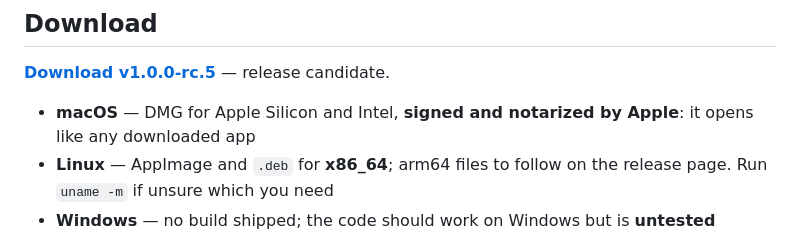
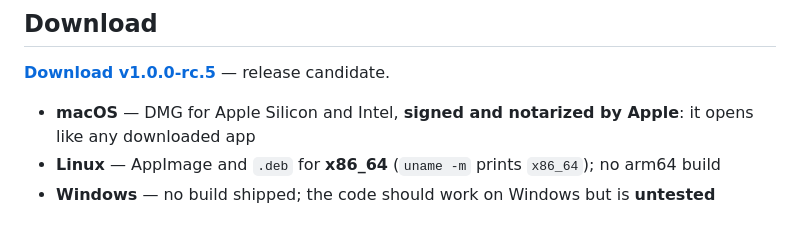
Before and after one commit to cliodeck/cliodeck-app, a Markdown page: README.md, the part around the change. Drawn GitHub-style.

```diff
--- a/README.md
+++ b/README.md
@@ -11,7 +11,7 @@ Desktop application (Electron + React + TypeScript) for the full historian workf
 **[Download v1.0.0-rc.5](https://github.com/cliodeck/cliodeck-app/releases/tag/v1.0.0-rc.5)** — release candidate.
 
 - **macOS** — DMG for Apple Silicon and Intel, **signed and notarized by Apple**: it opens like any downloaded app
-- **Linux** — AppImage and `.deb` for **x86_64**; arm64 files to follow on the release page. Run `uname -m` if unsure which you need
+- **Linux** — AppImage and `.deb` for **x86_64** (`uname -m` prints `x86_64`); no arm64 build
 - **Windows** — no build shipped; the code should work on Windows but is **untested**
 
 On first launch, macOS asks once for your session password so ClioDeck can reach its keychain entry, where it keeps your API keys encrypted — choose *Always Allow*. See the [installation guides](https://github.com/cliodeck/cliodeck-app/wiki/1.-ClioDeck-Installation) for the rest.
```
Also changed, not shown: docs/testing-rc6.md (+40 -10 lines).
